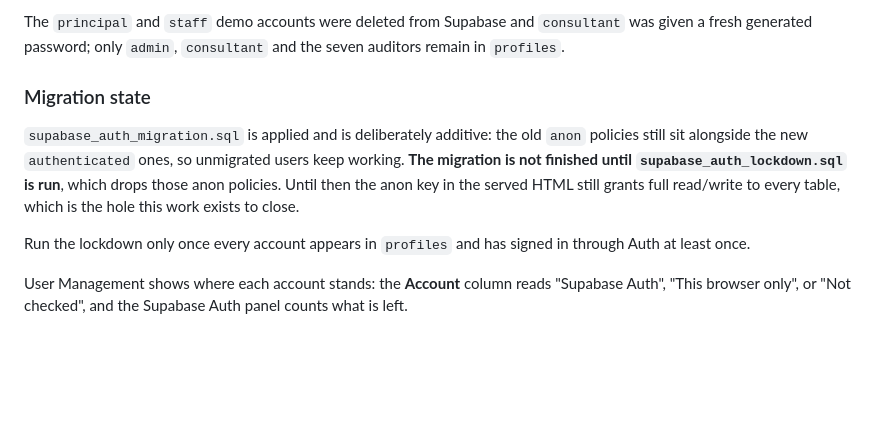
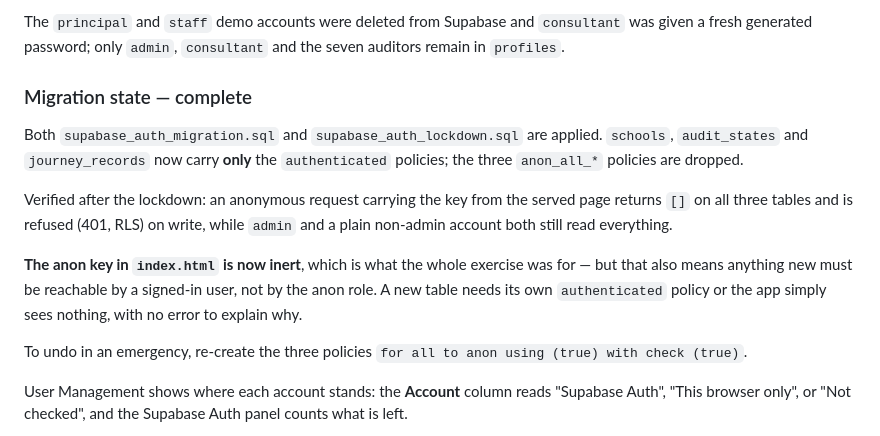
Before and after one commit to arshiaholistify-cell/holistify-audit, a Markdown page: CLAUDE.md, the part around the change. Drawn GitHub-style; blank space fills up the shorter version.

Commit message:
Record that the Supabase Auth lockdown is applied
The anon policies on schools, audit_states and journey_records are dropped;
only the authenticated ones remain. Verified both ways: an anonymous request
with the key from the served page returns [] on all three tables and 401s on
write, while admin and a non-admin account both still read everything.

Notes the consequence for later work — the anon key is inert, so a new table
needs its own authenticated policy or the app sees nothing with no error.

Co-Authored-By: Claude Opus 5 <noreply@anthropic.com>
Claude-Session: https://claude.ai/code/session_01VDT292ywYqx1ysbBQL7W8t

```diff
--- a/CLAUDE.md
+++ b/CLAUDE.md
@@ -134,17 +134,23 @@ The `principal` and `staff` demo accounts were deleted from Supabase and
 `consultant` was given a fresh generated password; only `admin`, `consultant`
 and the seven auditors remain in `profiles`.
 
-### Migration state
+### Migration state — complete
 
-`supabase_auth_migration.sql` is applied and is deliberately additive: the old
-`anon` policies still sit alongside the new `authenticated` ones, so unmigrated
-users keep working. **The migration is not finished until
-`supabase_auth_lockdown.sql` is run**, which drops those anon policies. Until
-then the anon key in the served HTML still grants full read/write to every
-table, which is the hole this work exists to close.
+Both `supabase_auth_migration.sql` and `supabase_auth_lockdown.sql` are applied.
+`schools`, `audit_states` and `journey_records` now carry **only** the
+`authenticated` policies; the three `anon_all_*` policies are dropped.
 
-Run the lockdown only once every account appears in `profiles` and has signed
-in through Auth at least once.
+Verified after the lockdown: an anonymous request carrying the key from the
+served page returns `[]` on all three tables and is refused (401, RLS) on write,
+while `admin` and a plain non-admin account both still read everything.
+
+**The anon key in `index.html` is now inert**, which is what the whole exercise
+was for — but that also means anything new must be reachable by a signed-in
+user, not by the anon role. A new table needs its own `authenticated` policy or
+the app simply sees nothing, with no error to explain why.
+
+To undo in an emergency, re-create the three policies
+`for all to anon using (true) with check (true)`.
 
 User Management shows where each account stands: the **Account** column reads
 "Supabase Auth", "This browser only", or "Not checked", and the Supabase Auth
```
